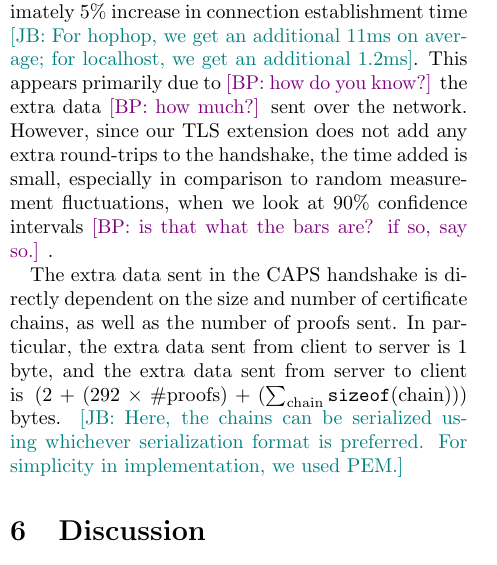
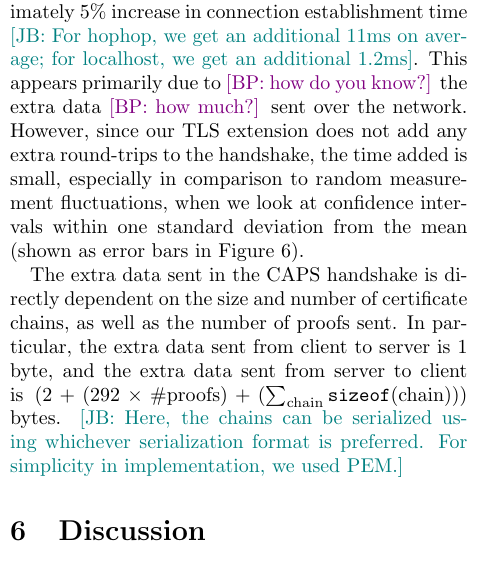
Before and after one commit to syclops/caps, a LaTeX document (doc/paper/paper.tex, which reads doc/paper/sec/evaluation.tex): part of one column of page 15 of 17, cut so that both start at the same text. Compiled offline with pdfLaTeX; a LaTeX package or settings file that is missing is left out.

Commit message:
Change over to single-std-dev for figure

```diff
--- a/doc/paper/sec/evaluation.tex
+++ b/doc/paper/sec/evaluation.tex
@@ -341,12 +341,13 @@ This appears primarily due to
 \bryan{how do you know?}
 the extra data
 \bryan{how much?}
-sent over the network. However, since
-our \ac{tls} extension does not add any extra round-trips to the
-handshake, the time added is small, especially in comparison to random
-measurement fluctuations, when we look at 90\% confidence intervals
-\bryan{is that what the bars are? if so, say so.}
-.
+sent over the network.
+%
+However, since our \ac{tls} extension does not add any extra
+round-trips to the handshake, the time added is small, especially in
+comparison to random measurement fluctuations, when we look at
+confidence intervals within one standard deviation from the mean
+(shown as error bars in Figure~\ref{fig:evaltlsext}).
 
 The extra data sent in the \ac{name} handshake is directly dependent
 on the size and number of certificate chains, as well as the number of
```
Also changed, not shown: doc/paper/fig/eval_tls_ext/0-time_elapsed_vs_num_proofs_requested.pdf, doc/paper/fig/eval_tls_ext/1-time_elapsed_vs_num_chains_sent.pdf, doc/paper/fig/eval_tls_ext/2-time_elapsed_vs_num_certs_per_chain.pdf, doc/paper/fig/eval_tls_ext/3-time_elapsed_vs_avg_chain_size.pdf.
